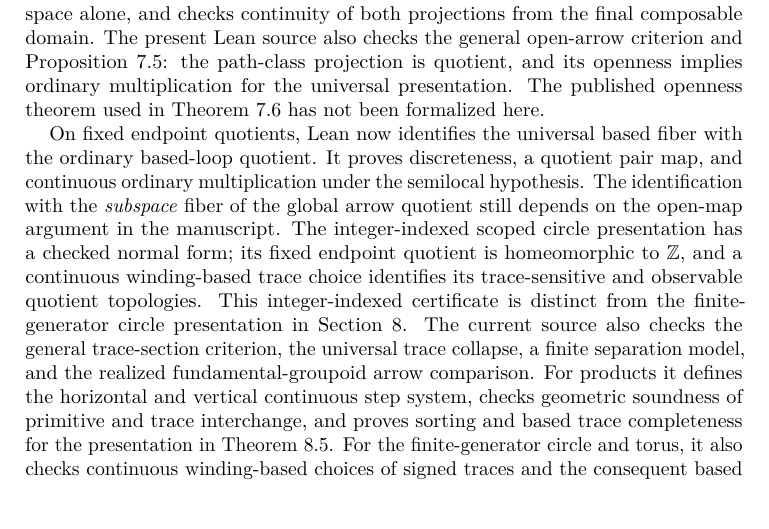
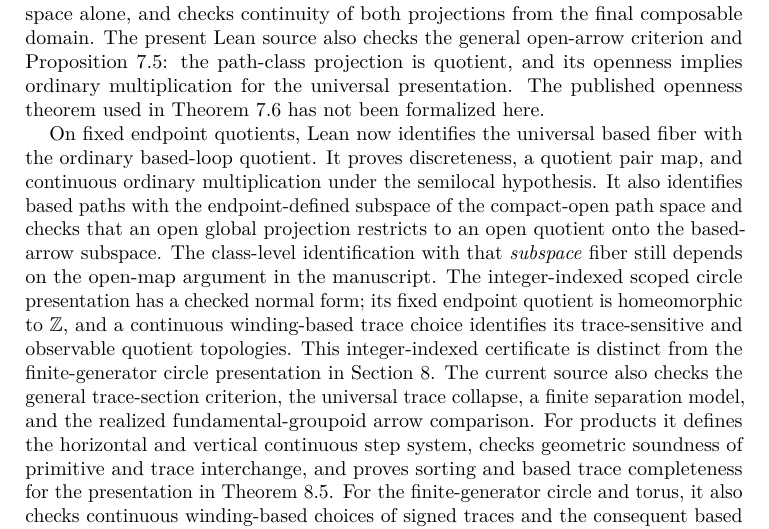
Before and after one commit to Arthur742Ramos/TopologicalComputationalPaths, a LaTeX paper (paper/topological/main.tex): part of page 33 of 37, cut so that both start at the same text, the shorter picture padded with empty space. Compiled offline with pdfLaTeX.

Commit message:
Relate based paths to global quotient fiber

```diff
--- a/paper/topological/main.tex
+++ b/paper/topological/main.tex
@@ -2316,8 +2316,11 @@ Theorem~\ref{thm:universal-open-groupoid} has not been formalized here.
 On fixed endpoint quotients, Lean now identifies the universal based fiber
 with the ordinary based-loop quotient.  It proves discreteness, a quotient
 pair map, and continuous ordinary multiplication under the semilocal
-hypothesis.  The identification with the \emph{subspace} fiber of the global
-arrow quotient still depends on the open-map argument in the manuscript.
+hypothesis. It also identifies based paths with the endpoint-defined
+subspace of the compact-open path space and checks that an open global
+projection restricts to an open quotient onto the based-arrow subspace.
+The class-level identification with that \emph{subspace} fiber still depends
+on the open-map argument in the manuscript.
 The integer-indexed scoped circle presentation has a checked normal form;
 its fixed endpoint quotient is homeomorphic to $\mathbb Z$, and a continuous
 winding-based trace choice identifies its trace-sensitive and observable
```
Also changed, not shown: ROADMAP.md (+1 -1 lines), README.md, 2 other files.
